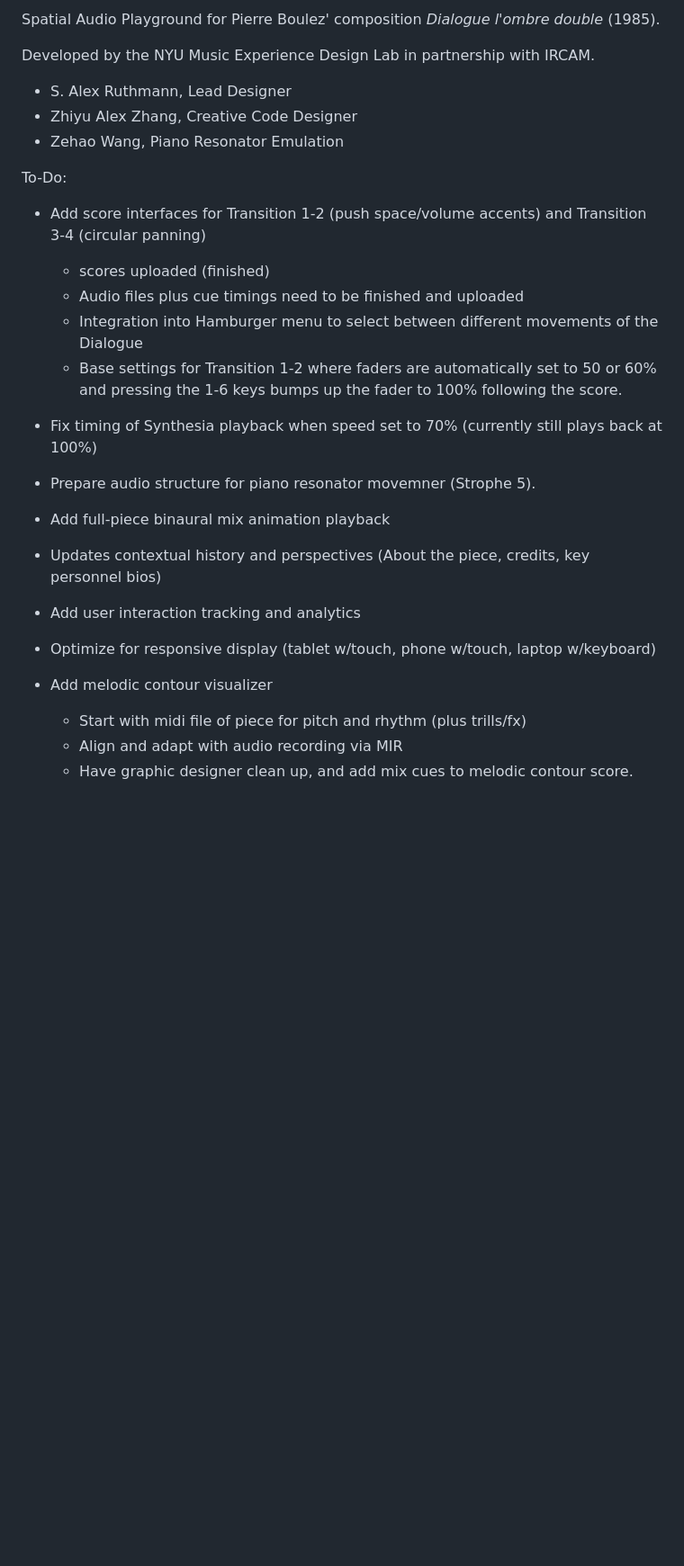
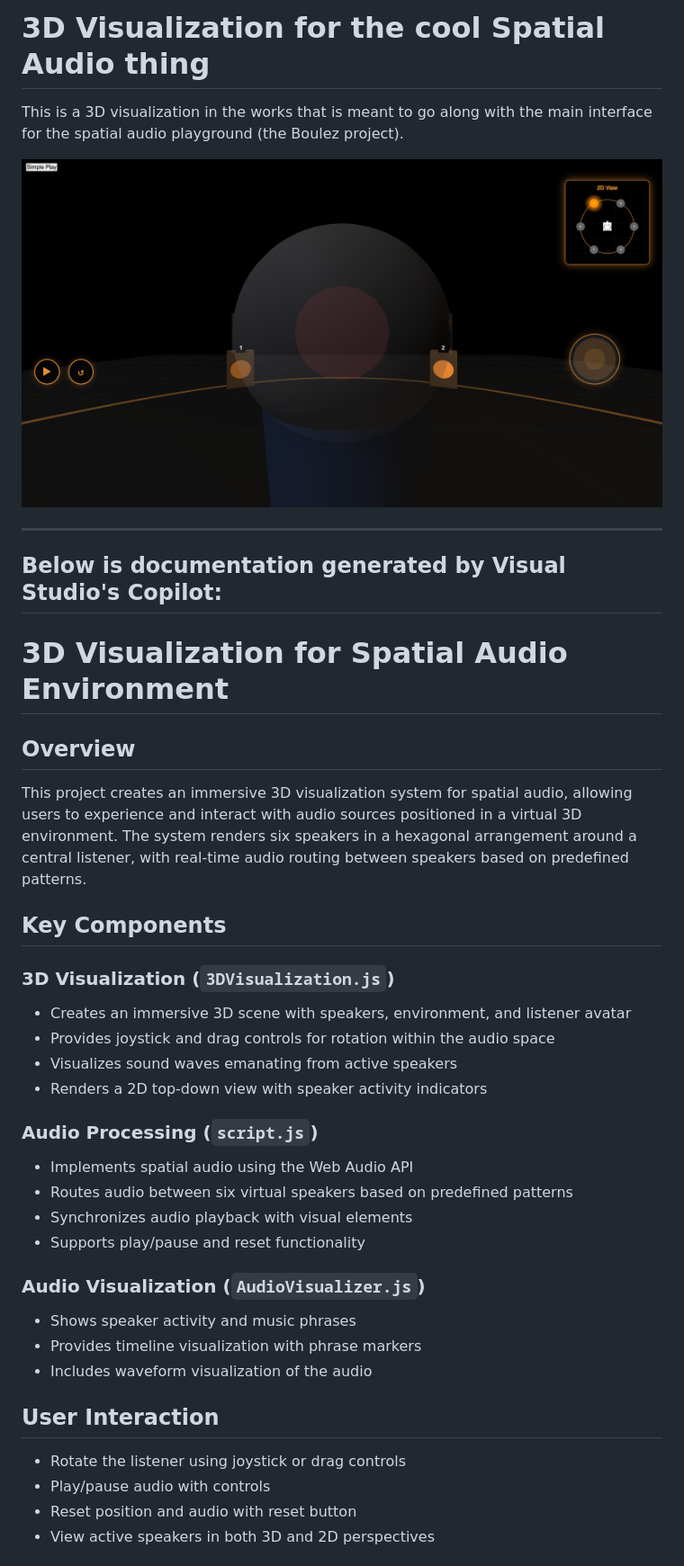
Before and after one commit to NYUMusEdLab/SpatialAudioNav, a Markdown page: README.md, the part around the change printed below. Shown: that part at 90% size. GitHub-like rendering; pictures changed too: 2025-4-1.png (added); blank space fills up the shorter version.

Commit message:
Changed (a.k.a. wrote) README and added picture to it.
The picture is the progress of the 3D visual as of today; I just took a full-screen screenshot. (Picture is April 1st)

```diff
--- a/README.md
+++ b/README.md
@@ -1,24 +1,41 @@
-Spatial Audio Playground for Pierre Boulez' composition _Dialogue l'ombre double_ (1985).
+# 3D Visualization for the cool Spatial Audio thing
 
-Developed by the NYU Music Experience Design Lab in partnership with IRCAM.
-- S. Alex Ruthmann, Lead Designer
-- Zhiyu Alex Zhang, Creative Code Designer
-- Zehao Wang, Piano Resonator Emulation
+This is a 3D visualization in the works that is meant to go along with the main interface for the spatial audio playground (the Boulez project).
 
-To-Do:
-- Add score interfaces for Transition 1-2 (push space/volume accents) and Transition 3-4 (circular panning)
-    - scores uploaded (finished)
-    - Audio files plus cue timings need to be finished and uploaded
-    - Integration into Hamburger menu to select between different movements of the Dialogue
-    - Base settings for Transition 1-2 where faders are automatically set to 50 or 60% and pressing the 1-6 keys bumps up the fader to 100% following the score.
 
-- Fix timing of Synthesia playback when speed set to 70% (currently still plays back at 100%)
-- Prepare audio structure for piano resonator movemner (Strophe 5).
-- Add full-piece binaural mix animation playback
-- Updates contextual history and perspectives (About the piece, credits, key personnel bios)
-- Add user interaction tracking and analytics
-- Optimize for responsive display (tablet w/touch, phone w/touch, laptop w/keyboard)
-- Add melodic contour visualizer
-  - Start with midi file of piece for pitch and rhythm (plus trills/fx)
-  - Align and adapt with audio recording via MIR
-  - Have graphic designer clean up, and add mix cues to melodic contour score.
+![3D visualization](2025-4-1.png "3D visualization for spatial audio environment")
+
+---
+Below is documentation generated by Visual Studio's Copilot:
+---
+
+# 3D Visualization for Spatial Audio Environment
+
+## Overview
+This project creates an immersive 3D visualization system for spatial audio, allowing users to experience and interact with audio sources positioned in a virtual 3D environment. The system renders six speakers in a hexagonal arrangement around a central listener, with real-time audio routing between speakers based on predefined patterns.
+
+## Key Components
+
+### 3D Visualization (`3DVisualization.js`)
+- Creates an immersive 3D scene with speakers, environment, and listener avatar
+- Provides joystick and drag controls for rotation within the audio space
+- Visualizes sound waves emanating from active speakers
+- Renders a 2D top-down view with speaker activity indicators
+
+### Audio Processing (`script.js`)
+- Implements spatial audio using the Web Audio API
+- Routes audio between six virtual speakers based on predefined patterns
+- Synchronizes audio playback with visual elements
+- Supports play/pause and reset functionality
+
+### Audio Visualization (`AudioVisualizer.js`)
+- Shows speaker activity and music phrases
+- Provides timeline visualization with phrase markers
+- Includes waveform visualization of the audio
+
+## User Interaction
+- Rotate the listener using joystick or drag controls
+- Play/pause audio with controls
+- Reset position and audio with reset button
+- View active speakers in both 3D and 2D perspectives
+
```
Also changed, not shown: other parts of README.md (+9 -0 lines), 2 other files.
